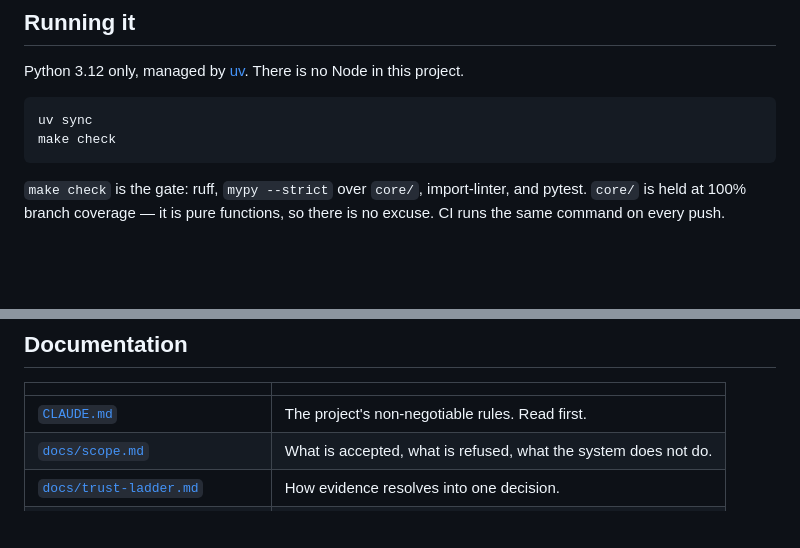
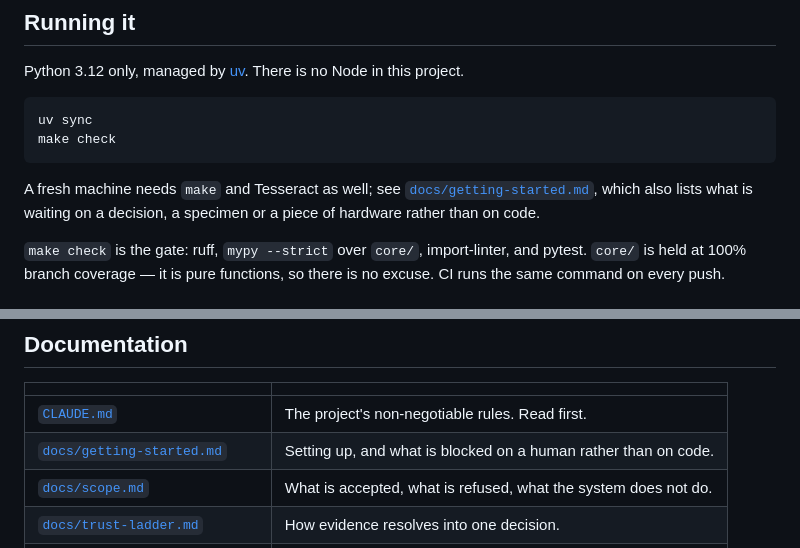
Before and after one commit to whypaulwhy/ps-188, a Markdown page: README.md, 2 parts joined by grey strips. GitHub-like rendering; blank space fills up the shorter version.

````diff
--- a/README.md
+++ b/README.md
@@ -113,6 +113,10 @@ uv sync
 make check
 ```
 
+A fresh machine needs `make` and Tesseract as well; see
+[`docs/getting-started.md`](docs/getting-started.md), which also lists what is
+waiting on a decision, a specimen or a piece of hardware rather than on code.
+
 `make check` is the gate: ruff, `mypy --strict` over `core/`, import-linter, and
 pytest. `core/` is held at 100% branch coverage — it is pure functions, so there
 is no excuse. CI runs the same command on every push.
@@ -143,6 +147,7 @@ by import-linter in CI, not left to review.
 | | |
 |---|---|
 | [`CLAUDE.md`](CLAUDE.md) | The project's non-negotiable rules. Read first. |
+| [`docs/getting-started.md`](docs/getting-started.md) | Setting up, and what is blocked on a human rather than on code. |
 | [`docs/scope.md`](docs/scope.md) | What is accepted, what is refused, what the system does not do. |
 | [`docs/trust-ladder.md`](docs/trust-ladder.md) | How evidence resolves into one decision. |
 | [`docs/evidence-contract.md`](docs/evidence-contract.md) | What every detector returns, and why each field exists. |
````
Also changed, not shown: docs/getting-started.md (added, +175 -0 lines).
